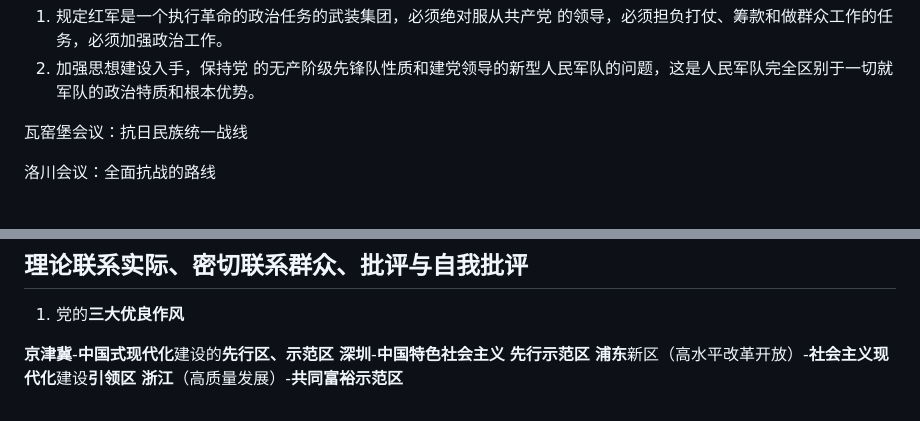
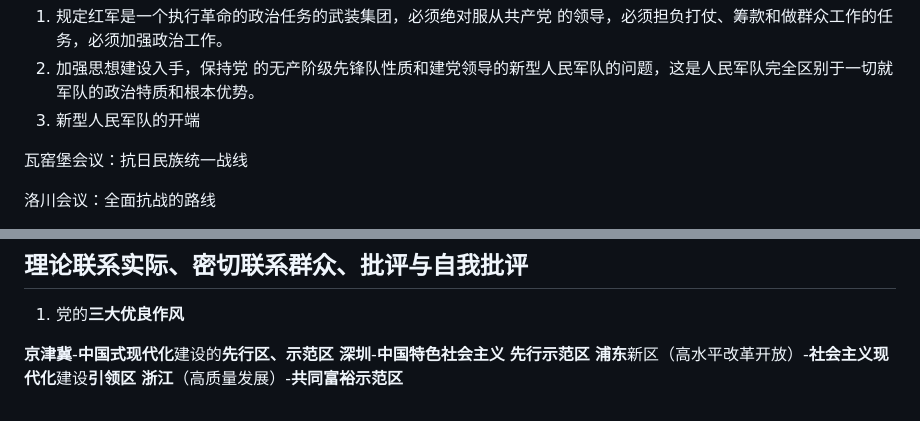
Before and after one commit to MW-S/markdown, a Markdown page: learn/政治/笔记.md, 2 parts joined by grey strips. GitHub-like rendering.

Commit message:
learn/政治/笔记.md updated from https://stackedit.io/

```diff
--- a/learn/政治/笔记.md
+++ b/learn/政治/笔记.md
@@ -53,6 +53,7 @@
 古田会议：确立思想建党，政治建军原则。
 1. 规定红军是一个执行革命的政治任务的武装集团，必须绝对服从共产党 的领导，必须担负打仗、筹款和做群众工作的任务，必须加强政治工作。
 2. 加强思想建设入手，保持党 的无产阶级先锋队性质和建党领导的新型人民军队的问题，这是人民军队完全区别于一切就军队的政治特质和根本优势。
+3. 新型人民军队的开端
 
 瓦窑堡会议：抗日民族统一战线
 
@@ -211,6 +212,7 @@ x 党的**十八大**：将**科学发展观**，确立为党的指导思想
 **浦东**新区（高水平改革开放）-**社会主义现代化**建设**引领区**
 **浙江**（高质量发展）-**共同富裕示范区**
 <!--stackedit_data:
-eyJoaXN0b3J5IjpbNTQ1NDc1MjA2LDc4MDAyNTAyNiwxNDU4Mj
-IwMzExLDEzODAwMzAwNzQsMTMyMjM2ODU2OV19
+eyJoaXN0b3J5IjpbLTQ2Nzg4NTkyNCw1NDU0NzUyMDYsNzgwMD
+I1MDI2LDE0NTgyMjAzMTEsMTM4MDAzMDA3NCwxMzIyMzY4NTY5
+XX0=
 -->
```
